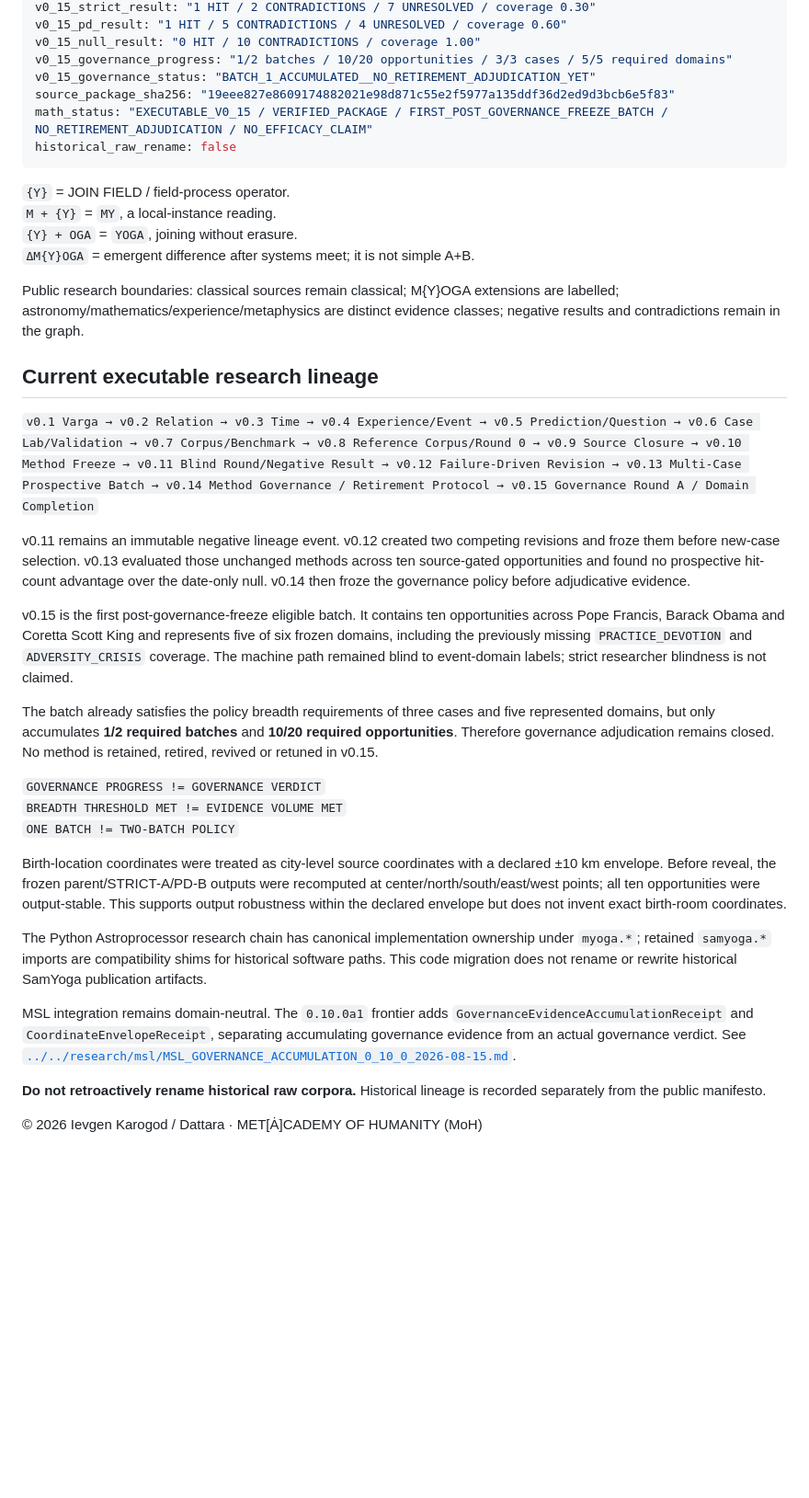
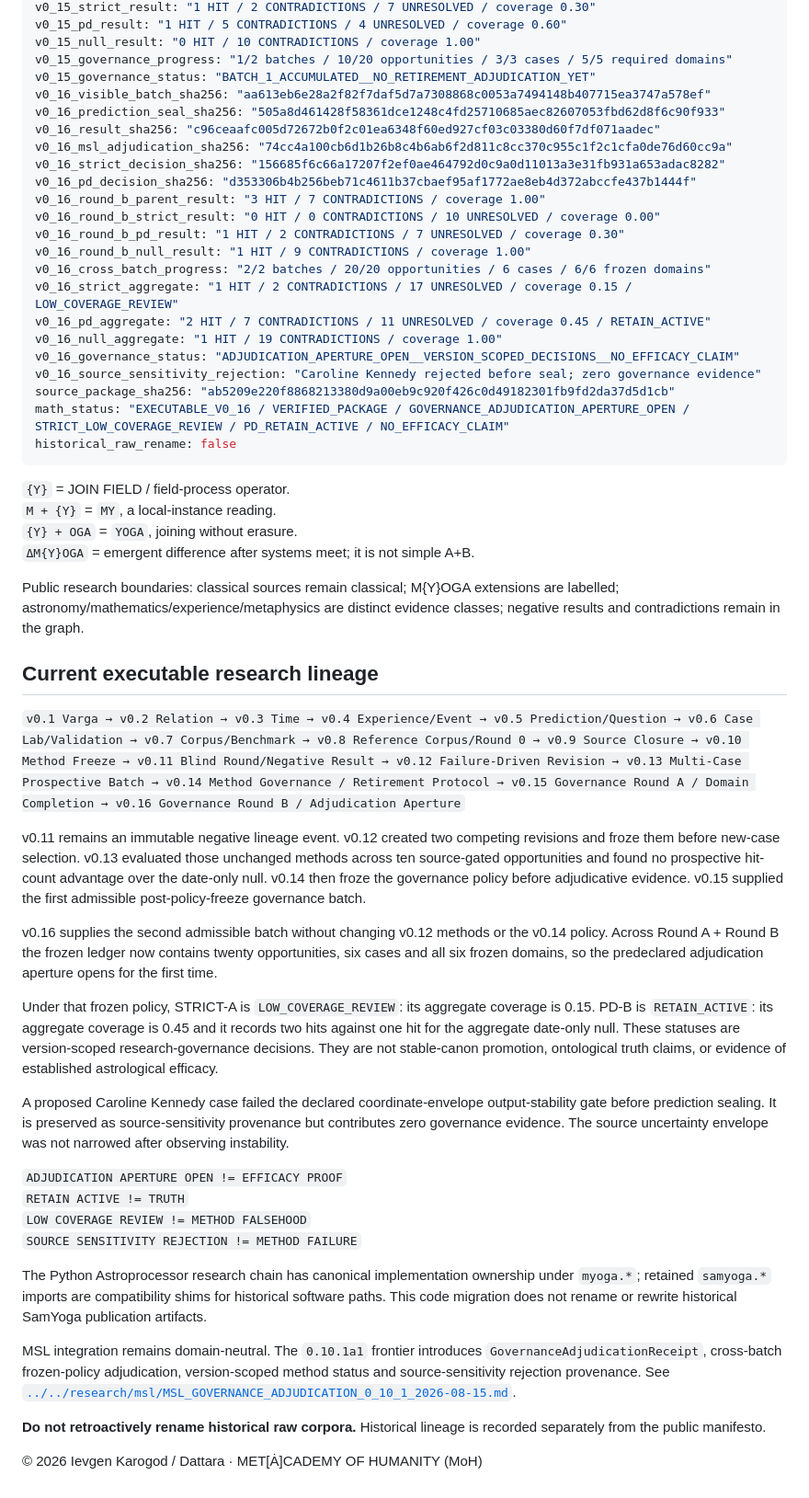
Before and after one commit to D4ttara/metacademy-of-humanity, a Markdown page: documents/006-myoga-jyotish/README.md, the part around one of its changes. Shown at 92% size. Drawn GitHub-style; blank space fills up the shorter version.

Commit message:
docs(myoga): register v0.16 governance adjudication

````diff
--- a/documents/006-myoga-jyotish/README.md
+++ b/documents/006-myoga-jyotish/README.md
@@ -66,8 +68,24 @@ v0_15_pd_result: "1 HIT / 5 CONTRADICTIONS / 4 UNRESOLVED / coverage 0.60"
 v0_15_null_result: "0 HIT / 10 CONTRADICTIONS / coverage 1.00"
 v0_15_governance_progress: "1/2 batches / 10/20 opportunities / 3/3 cases / 5/5 required domains"
 v0_15_governance_status: "BATCH_1_ACCUMULATED__NO_RETIREMENT_ADJUDICATION_YET"
-source_package_sha256: "19eee827e8609174882021e98d871c55e2f5977a135ddf36d2ed9d3bcb6e5f83"
-math_status: "EXECUTABLE_V0_15 / VERIFIED_PACKAGE / FIRST_POST_GOVERNANCE_FREEZE_BATCH / NO_RETIREMENT_ADJUDICATION / NO_EFFICACY_CLAIM"
+v0_16_visible_batch_sha256: "aa613eb6e28a2f82f7daf5d7a7308868c0053a7494148b407715ea3747a578ef"
+v0_16_prediction_seal_sha256: "505a8d461428f58361dce1248c4fd25710685aec82607053fbd62d8f6c90f933"
+v0_16_result_sha256: "c96ceaafc005d72672b0f2c01ea6348f60ed927cf03c03380d60f7df071aadec"
+v0_16_msl_adjudication_sha256: "74cc4a100cb6d1b26b8c4b6ab6f2d811c8cc370c955c1f2c1cfa0de76d60cc9a"
+v0_16_strict_decision_sha256: "156685f6c66a17207f2ef0ae464792d0c9a0d11013a3e31fb931a653adac8282"
+v0_16_pd_decision_sha256: "d353306b4b256beb71c4611b37cbaef95af1772ae8eb4d372abccfe437b1444f"
+v0_16_round_b_parent_result: "3 HIT / 7 CONTRADICTIONS / coverage 1.00"
+v0_16_round_b_strict_result: "0 HIT / 0 CONTRADICTIONS / 10 UNRESOLVED / coverage 0.00"
+v0_16_round_b_pd_result: "1 HIT / 2 CONTRADICTIONS / 7 UNRESOLVED / coverage 0.30"
+v0_16_round_b_null_result: "1 HIT / 9 CONTRADICTIONS / coverage 1.00"
+v0_16_cross_batch_progress: "2/2 batches / 20/20 opportunities / 6 cases / 6/6 frozen domains"
+v0_16_strict_aggregate: "1 HIT / 2 CONTRADICTIONS / 17 UNRESOLVED / coverage 0.15 / LOW_COVERAGE_REVIEW"
+v0_16_pd_aggregate: "2 HIT / 7 CONTRADICTIONS / 11 UNRESOLVED / coverage 0.45 / RETAIN_ACTIVE"
+v0_16_null_aggregate: "1 HIT / 19 CONTRADICTIONS / coverage 1.00"
+v0_16_governance_status: "ADJUDICATION_APERTURE_OPEN__VERSION_SCOPED_DECISIONS__NO_EFFICACY_CLAIM"
+v0_16_source_sensitivity_rejection: "Caroline Kennedy rejected before seal; zero governance evidence"
+source_package_sha256: "ab5209e220f8868213380d9a00eb9c920f426c0d49182301fb9fd2da37d5d1cb"
+math_status: "EXECUTABLE_V0_16 / VERIFIED_PACKAGE / GOVERNANCE_ADJUDICATION_APERTURE_OPEN / STRICT_LOW_COVERAGE_REVIEW / PD_RETAIN_ACTIVE / NO_EFFICACY_CLAIM"
 historical_raw_rename: false
 ```
 
@@ -80,23 +98,24 @@ Public research boundaries: classical sources remain classical; M{Y}OGA extensio
 
 ## Current executable research lineage
 
-`v0.1 Varga → v0.2 Relation → v0.3 Time → v0.4 Experience/Event → v0.5 Prediction/Question → v0.6 Case Lab/Validation → v0.7 Corpus/Benchmark → v0.8 Reference Corpus/Round 0 → v0.9 Source Closure → v0.10 Method Freeze → v0.11 Blind Round/Negative Result → v0.12 Failure-Driven Revision → v0.13 Multi-Case Prospective Batch → v0.14 Method Governance / Retirement Protocol → v0.15 Governance Round A / Domain Completion`
+`v0.1 Varga → v0.2 Relation → v0.3 Time → v0.4 Experience/Event → v0.5 Prediction/Question → v0.6 Case Lab/Validation → v0.7 Corpus/Benchmark → v0.8 Reference Corpus/Round 0 → v0.9 Source Closure → v0.10 Method Freeze → v0.11 Blind Round/Negative Result → v0.12 Failure-Driven Revision → v0.13 Multi-Case Prospective Batch → v0.14 Method Governance / Retirement Protocol → v0.15 Governance Round A / Domain Completion → v0.16 Governance Round B / Adjudication Aperture`
 
-v0.11 remains an immutable negative lineage event. v0.12 created two competing revisions and froze them before new-case selection. v0.13 evaluated those unchanged methods across ten source-gated opportunities and found no prospective hit-count advantage over the date-only null. v0.14 then froze the governance policy before adjudicative evidence.
+v0.11 remains an immutable negative lineage event. v0.12 created two competing revisions and froze them before new-case selection. v0.13 evaluated those unchanged methods across ten source-gated opportunities and found no prospective hit-count advantage over the date-only null. v0.14 then froze the governance policy before adjudicative evidence. v0.15 supplied the first admissible post-policy-freeze governance batch.
 
-v0.15 is the first post-governance-freeze eligible batch. It contains ten opportunities across Pope Francis, Barack Obama and Coretta Scott King and represents five of six frozen domains, including the previously missing `PRACTICE_DEVOTION` and `ADVERSITY_CRISIS` coverage. The machine path remained blind to event-domain labels; strict researcher blindness is not claimed.
+v0.16 supplies the second admissible batch without changing v0.12 methods or the v0.14 policy. Across Round A + Round B the frozen ledger now contains twenty opportunities, six cases and all six frozen domains, so the predeclared adjudication aperture opens for the first time.
 
-The batch already satisfies the policy breadth requirements of three cases and five represented domains, but only accumulates **1/2 required batches** and **10/20 required opportunities**. Therefore governance adjudication remains closed. No method is retained, retired, revived or retuned in v0.15.
+Under that frozen policy, STRICT-A is `LOW_COVERAGE_REVIEW`: its aggregate coverage is 0.15. PD-B is `RETAIN_ACTIVE`: its aggregate coverage is 0.45 and it records two hits against one hit for the aggregate date-only null. These statuses are version-scoped research-governance decisions. They are not stable-canon promotion, ontological truth claims, or evidence of established astrological efficacy.
 
-`GOVERNANCE PROGRESS != GOVERNANCE VERDICT`
-`BREADTH THRESHOLD MET != EVIDENCE VOLUME MET`
-`ONE BATCH != TWO-BATCH POLICY`
+A proposed Caroline Kennedy case failed the declared coordinate-envelope output-stability gate before prediction sealing. It is preserved as source-sensitivity provenance but contributes zero governance evidence. The source uncertainty envelope was not narrowed after observing instability.
 
-Birth-location coordinates were treated as city-level source coordinates with a declared ±10 km envelope. Before reveal, the frozen parent/STRICT-A/PD-B outputs were recomputed at center/north/south/east/west points; all ten opportunities were output-stable. This supports output robustness within the declared envelope but does not invent exact birth-room coordinates.
+`ADJUDICATION APERTURE OPEN != EFFICACY PROOF`
+`RETAIN ACTIVE != TRUTH`
+`LOW COVERAGE REVIEW != METHOD FALSEHOOD`
+`SOURCE SENSITIVITY REJECTION != METHOD FAILURE`
 
 The Python Astroprocessor research chain has canonical implementation ownership under `myoga.*`; retained `samyoga.*` imports are compatibility shims for historical software paths. This code migration does not rename or rewrite historical SamYoga publication artifacts.
 
-MSL integration remains domain-neutral. The `0.10.0a1` frontier adds `GovernanceEvidenceAccumulationReceipt` and `CoordinateEnvelopeReceipt`, separating accumulating governance evidence from an actual governance verdict. See [`../../research/msl/MSL_GOVERNANCE_ACCUMULATION_0_10_0_2026-08-15.md`](../../research/msl/MSL_GOVERNANCE_ACCUMULATION_0_10_0_2026-08-15.md).
+MSL integration remains domain-neutral. The `0.10.1a1` frontier introduces `GovernanceAdjudicationReceipt`, cross-batch frozen-policy adjudication, version-scoped method status and source-sensitivity rejection provenance. See [`../../research/msl/MSL_GOVERNANCE_ADJUDICATION_0_10_1_2026-08-15.md`](../../research/msl/MSL_GOVERNANCE_ADJUDICATION_0_10_1_2026-08-15.md).
 
 **Do not retroactively rename historical raw corpora.** Historical lineage is recorded separately from the public manifesto.
 
````
Also changed, not shown: other parts of documents/006-myoga-jyotish/README.md (+3 -1 lines).
